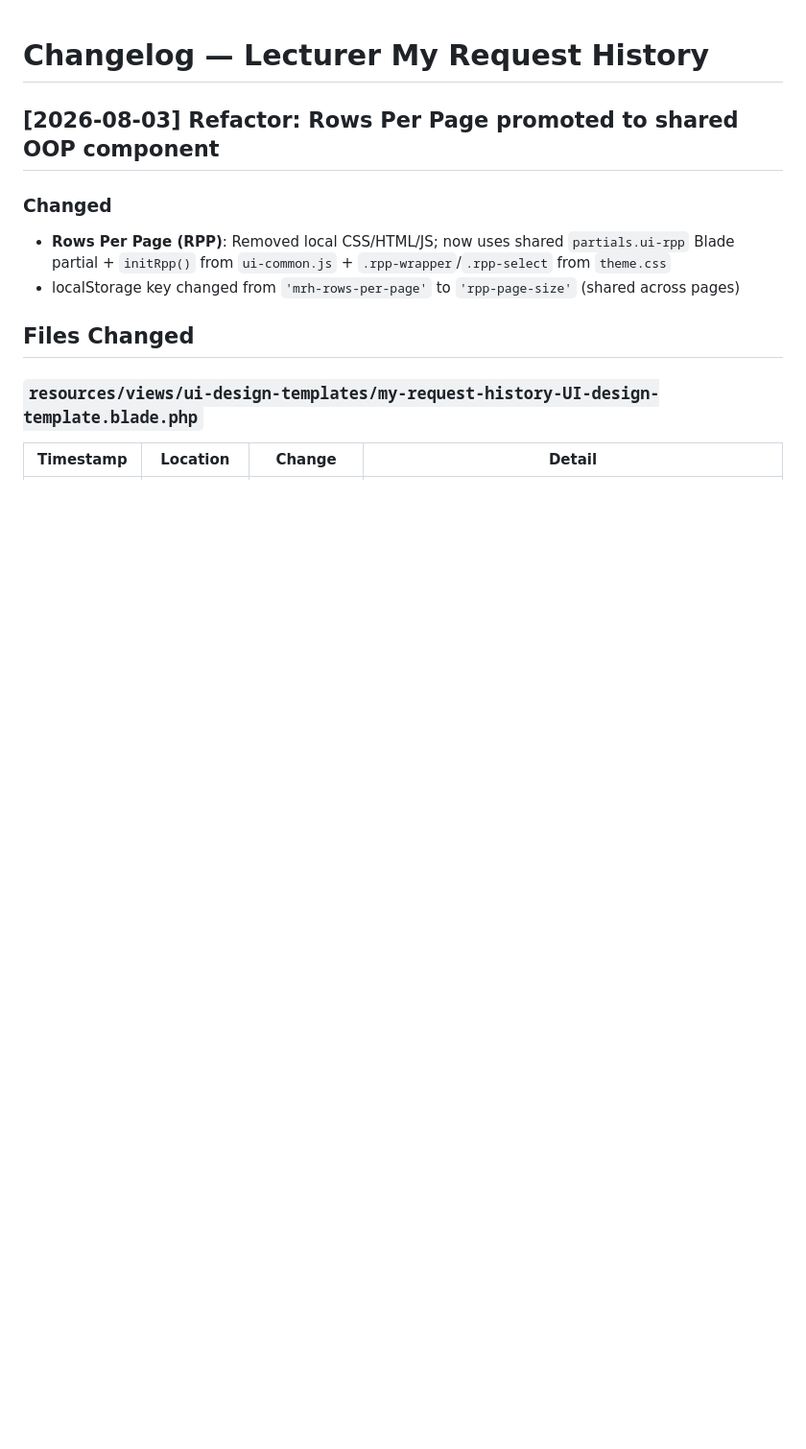
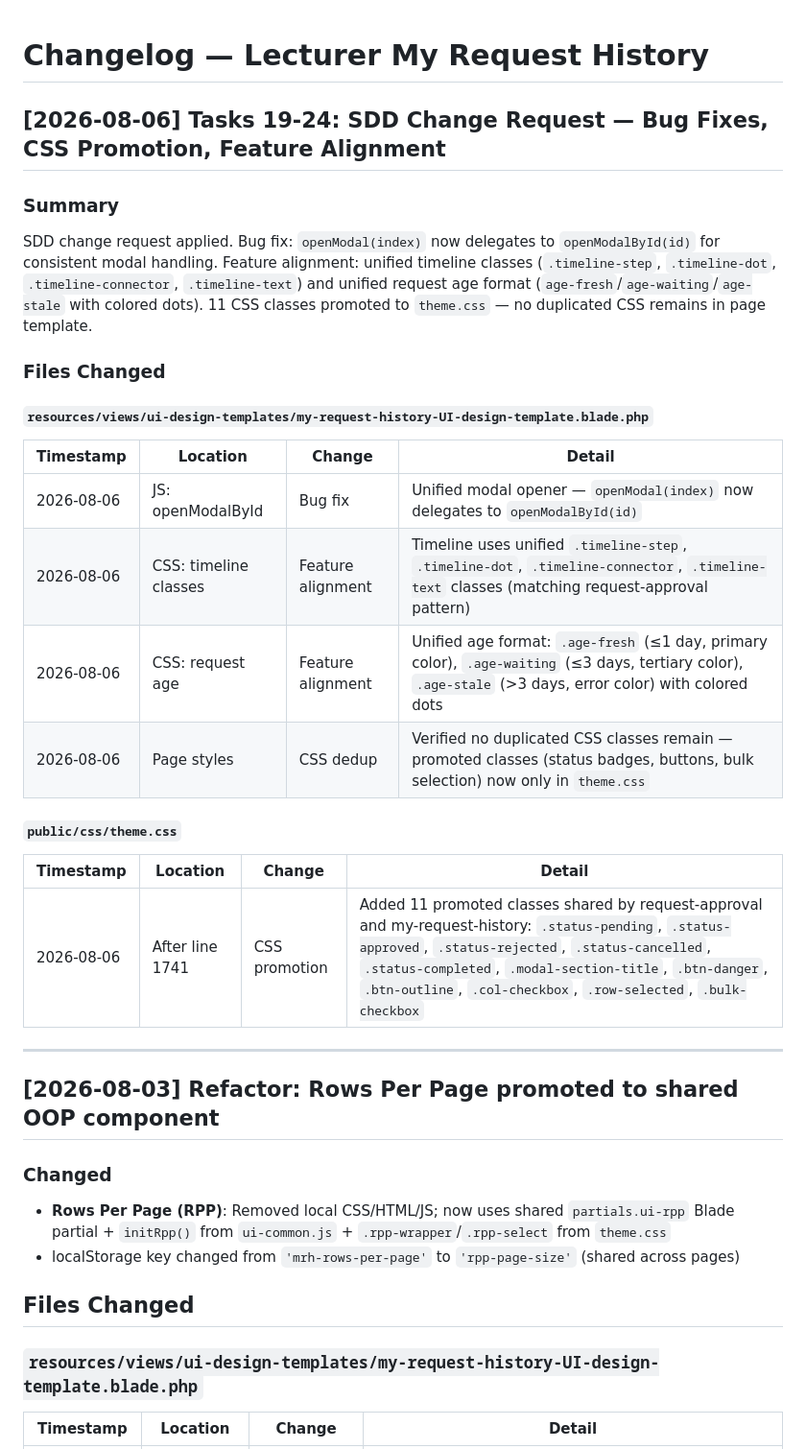
Before and after one commit to FjingXR/class-replacement-system, a Markdown page: page-changelogs/my-request-history-changelog.md, the part around the change. Shown at 96% size. Rendered like a GitHub page; blank space fills up the shorter version.

Commit message:
docs: update my-request-history changelog

```diff
--- a/page-changelogs/my-request-history-changelog.md
+++ b/page-changelogs/my-request-history-changelog.md
@@ -1,4 +1,29 @@
 # Changelog — Lecturer My Request History
+
+## [2026-08-06] Tasks 19-24: SDD Change Request — Bug Fixes, CSS Promotion, Feature Alignment
+
+### Summary
+
+SDD change request applied. Bug fix: `openModal(index)` now delegates to `openModalById(id)` for consistent modal handling. Feature alignment: unified timeline classes (`.timeline-step`, `.timeline-dot`, `.timeline-connector`, `.timeline-text`) and unified request age format (`age-fresh`/`age-waiting`/`age-stale` with colored dots). 11 CSS classes promoted to `theme.css` — no duplicated CSS remains in page template.
+
+### Files Changed
+
+#### `resources/views/ui-design-templates/my-request-history-UI-design-template.blade.php`
+
+| Timestamp | Location | Change | Detail |
+|-----------|----------|--------|--------|
+| 2026-08-06 | JS: openModalById | Bug fix | Unified modal opener — `openModal(index)` now delegates to `openModalById(id)` |
+| 2026-08-06 | CSS: timeline classes | Feature alignment | Timeline uses unified `.timeline-step`, `.timeline-dot`, `.timeline-connector`, `.timeline-text` classes (matching request-approval pattern) |
+| 2026-08-06 | CSS: request age | Feature alignment | Unified age format: `.age-fresh` (≤1 day, primary color), `.age-waiting` (≤3 days, tertiary color), `.age-stale` (>3 days, error color) with colored dots |
+| 2026-08-06 | Page styles | CSS dedup | Verified no duplicated CSS classes remain — promoted classes (status badges, buttons, bulk selection) now only in `theme.css` |
+
+#### `public/css/theme.css`
+
+| Timestamp | Location | Change | Detail |
+|-----------|----------|--------|--------|
+| 2026-08-06 | After line 1741 | CSS promotion | Added 11 promoted classes shared by request-approval and my-request-history: `.status-pending`, `.status-approved`, `.status-rejected`, `.status-cancelled`, `.status-completed`, `.modal-section-title`, `.btn-danger`, `.btn-outline`, `.col-checkbox`, `.row-selected`, `.bulk-checkbox` |
+
+---
 
 ## [2026-08-03] Refactor: Rows Per Page promoted to shared OOP component
 
```
